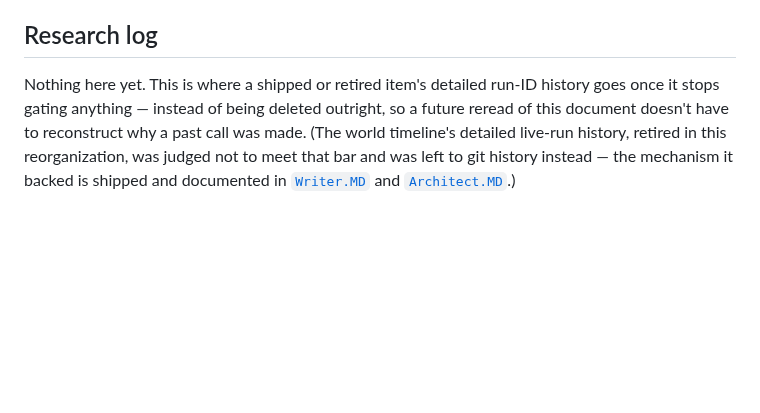
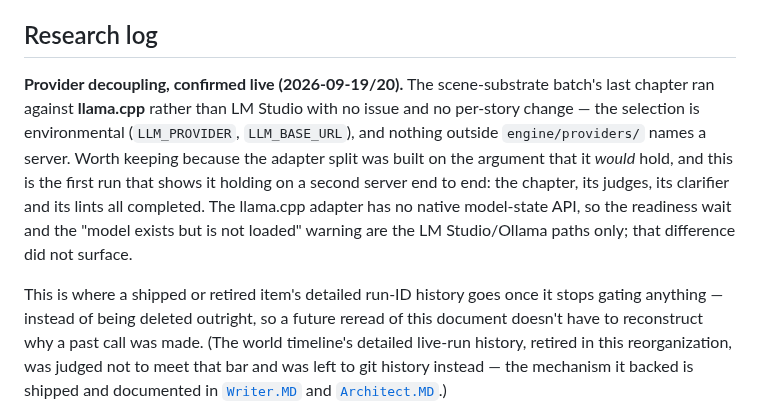
Before and after one commit to pluptak/Story-writer, a Markdown page: docs/PLANS.md, the part around one of its changes. Rendered like a GitHub page; blank space fills up the shorter version.

```diff
--- a/docs/PLANS.md
+++ b/docs/PLANS.md
@@ -1066,7 +1075,16 @@ Nothing here is work. Each entry exists to stop a future decision going wrong.
 
 ## Research log
 
-Nothing here yet. This is where a shipped or retired item's detailed run-ID history goes once it
+**Provider decoupling, confirmed live (2026-09-19/20).** The scene-substrate batch's last chapter
+ran against **llama.cpp** rather than LM Studio with no issue and no per-story change — the
+selection is environmental (`LLM_PROVIDER`, `LLM_BASE_URL`), and nothing outside
+`engine/providers/` names a server. Worth keeping because the adapter split was built on the
+argument that it *would* hold, and this is the first run that shows it holding on a second server
+end to end: the chapter, its judges, its clarifier and its lints all completed. The llama.cpp
+adapter has no native model-state API, so the readiness wait and the "model exists but is not
+loaded" warning are the LM Studio/Ollama paths only; that difference did not surface.
+
+This is where a shipped or retired item's detailed run-ID history goes once it
 stops gating anything — instead of being deleted outright, so a future reread of this document
 doesn't have to reconstruct why a past call was made. (The world timeline's detailed live-run
 history, retired in this reorganization, was judged not to meet that bar and was left to git history
```
Also changed, not shown: other parts of docs/PLANS.md (+40 -31 lines).
